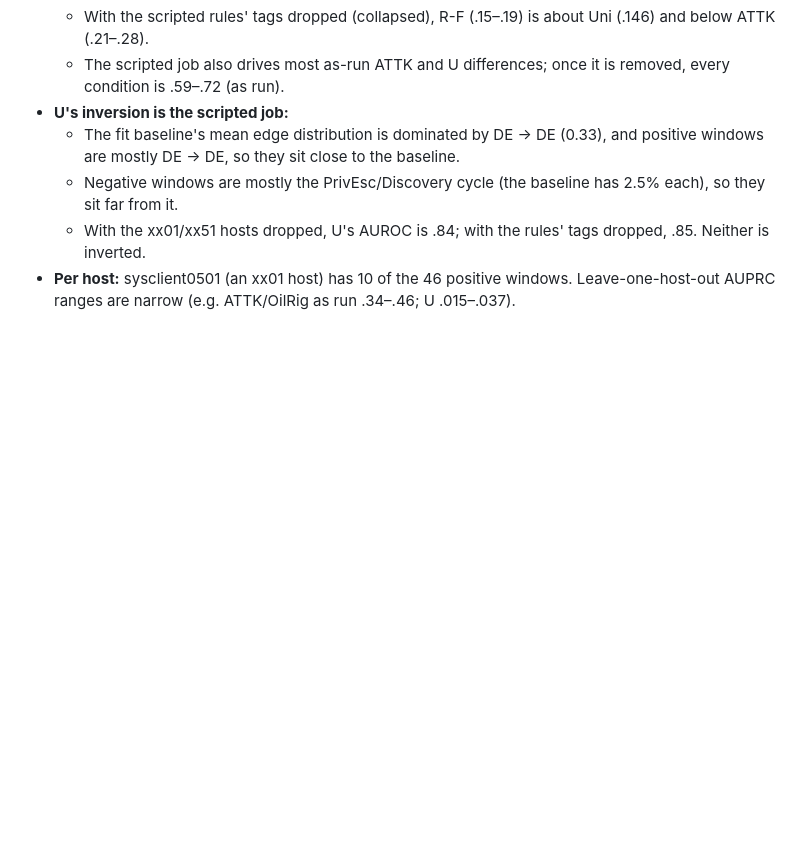
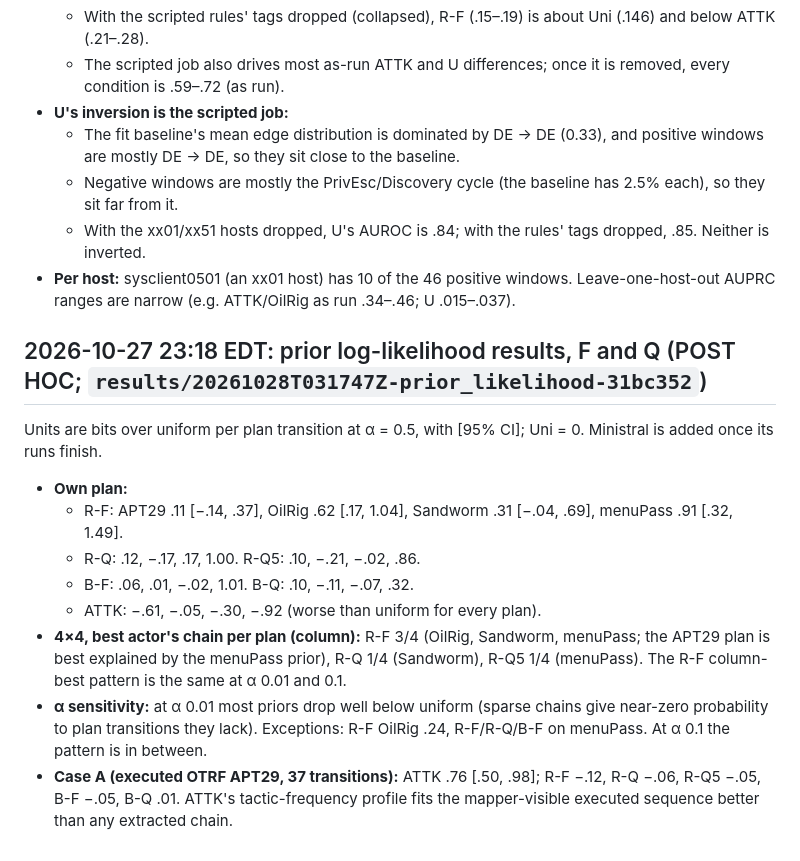
Before and after one commit to jackdmoody/CTI-Transitions, a Markdown page: docs/SPEC_ISSUES.md, the part around the change. Rendered like a GitHub page; blank space fills up the shorter version.

Commit message:
W2/WP6: SPEC_ISSUES: prior log-likelihood results (F, Q; post hoc)
Co-Authored-By: Claude Opus 5.5 <noreply@anthropic.com>

```diff
--- a/docs/SPEC_ISSUES.md
+++ b/docs/SPEC_ISSUES.md
@@ -421,3 +421,14 @@ Runs: diagnosis `results/20261028T031006Z-redteam_diagnosis-1c54232`; collapsed
   - Negative windows are mostly the PrivEsc/Discovery cycle (the baseline has 2.5% each), so they sit far from it.
   - With the xx01/xx51 hosts dropped, U's AUROC is .84; with the rules' tags dropped, .85. Neither is inverted.
 - **Per host:** sysclient0501 (an xx01 host) has 10 of the 46 positive windows. Leave-one-host-out AUPRC ranges are narrow (e.g. ATTK/OilRig as run .34–.46; U .015–.037).
+
+## 2026-10-27 23:18 EDT: prior log-likelihood results, F and Q (POST HOC; `results/20261028T031747Z-prior_likelihood-31bc352`)
+Units are bits over uniform per plan transition at α = 0.5, with [95% CI]; Uni = 0. Ministral is added once its runs finish.
+- **Own plan:**
+  - R-F: APT29 .11 [−.14, .37], OilRig .62 [.17, 1.04], Sandworm .31 [−.04, .69], menuPass .91 [.32, 1.49].
+  - R-Q: .12, −.17, .17, 1.00. R-Q5: .10, −.21, −.02, .86.
+  - B-F: .06, .01, −.02, 1.01. B-Q: .10, −.11, −.07, .32.
+  - ATTK: −.61, −.05, −.30, −.92 (worse than uniform for every plan).
+- **4×4, best actor's chain per plan (column):** R-F 3/4 (OilRig, Sandworm, menuPass; the APT29 plan is best explained by the menuPass prior), R-Q 1/4 (Sandworm), R-Q5 1/4 (menuPass). The R-F column-best pattern is the same at α 0.01 and 0.1.
+- **α sensitivity:** at α 0.01 most priors drop well below uniform (sparse chains give near-zero probability to plan transitions they lack). Exceptions: R-F OilRig .24, R-F/R-Q/B-F on menuPass. At α 0.1 the pattern is in between.
+- **Case A (executed OTRF APT29, 37 transitions):** ATTK .76 [.50, .98]; R-F −.12, R-Q −.06, R-Q5 −.05, B-F −.05, B-Q .01. ATTK's tactic-frequency profile fits the mapper-visible executed sequence better than any extracted chain.
```
